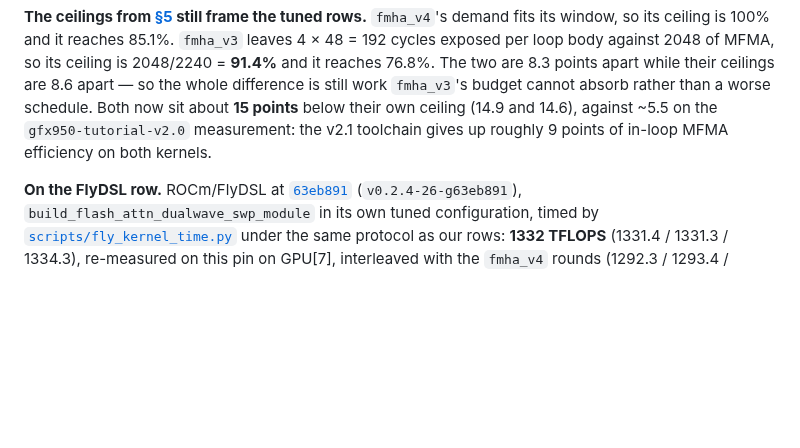
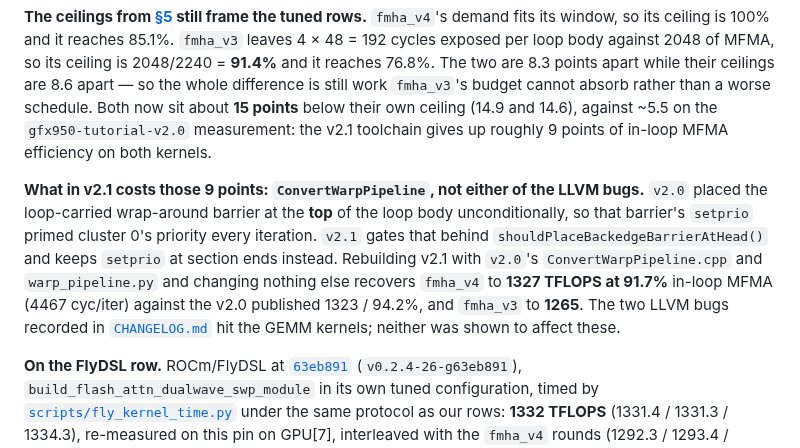
Before and after one commit to ROCm/gfx950-gluon-tutorials, a Markdown page: kernels/attention/README.md, the part around the change. GitHub-like rendering; blank space fills up the shorter version.

```diff
--- a/kernels/attention/README.md
+++ b/kernels/attention/README.md
@@ -653,6 +653,15 @@ against 2048 of MFMA, so its ceiling is 2048/2240 = **91.4%** and it reaches 76.
 below their own ceiling (14.9 and 14.6), against ~5.5 on the `gfx950-tutorial-v2.0` measurement:
 the v2.1 toolchain gives up roughly 9 points of in-loop MFMA efficiency on both kernels.
 
+**What in v2.1 costs those 9 points: `ConvertWarpPipeline`, not either of the LLVM bugs.** `v2.0`
+placed the loop-carried wrap-around barrier at the **top** of the loop body unconditionally, so
+that barrier's `setprio` primed cluster 0's priority every iteration. `v2.1` gates that behind
+`shouldPlaceBackedgeBarrierAtHead()` and keeps `setprio` at section ends instead. Rebuilding v2.1
+with `v2.0`'s `ConvertWarpPipeline.cpp` and `warp_pipeline.py` and changing nothing else recovers
+`fmha_v4` to **1327 TFLOPS at 91.7%** in-loop MFMA (4467 cyc/iter) against the v2.0 published
+1323 / 94.2%, and `fmha_v3` to **1265**. The two LLVM bugs recorded in
+[`CHANGELOG.md`](../../CHANGELOG.md) hit the GEMM kernels; neither was shown to affect these.
+
 **On the FlyDSL row.** ROCm/FlyDSL at
 [`63eb891`](https://github.com/ROCm/FlyDSL/tree/63eb891/kernels/attention) (`v0.2.4-26-g63eb891`),
 `build_flash_attn_dualwave_swp_module` in its own tuned configuration, timed by
```
Also changed, not shown: CHANGELOG.md (+77 -56 lines).
